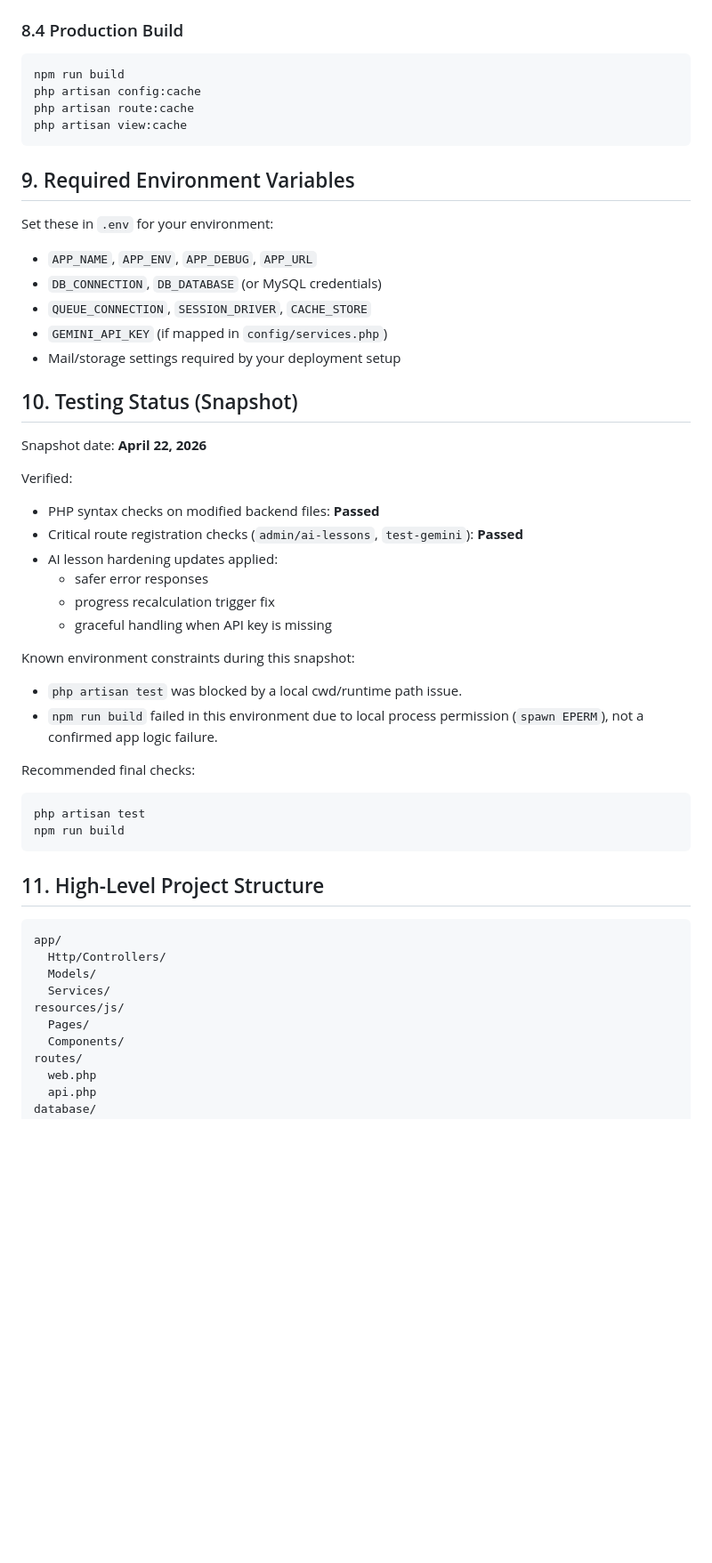
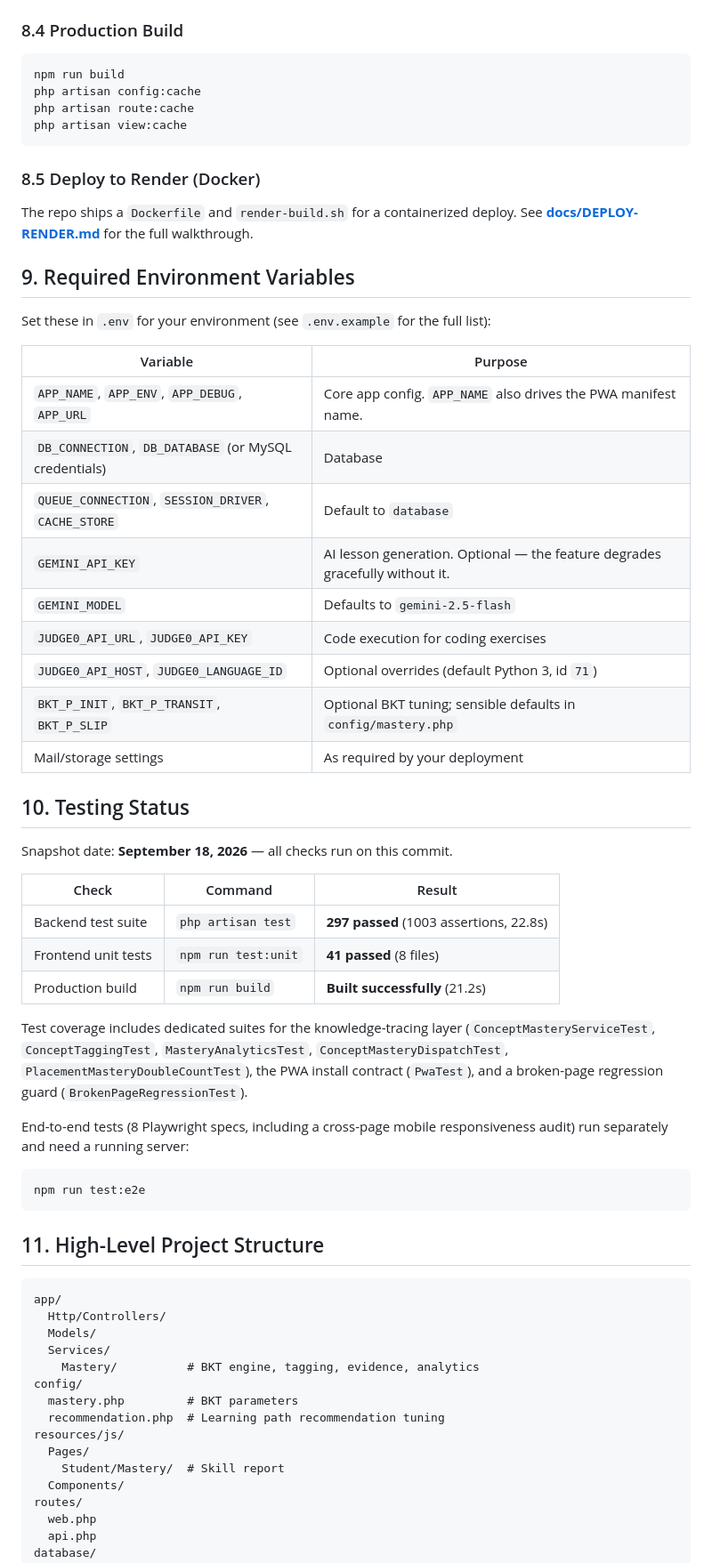
Before and after one commit to Shuiweiqop/Web-Based-Python-Bootcamp-project, a Markdown page: README.md, the part around one of its changes. Shown at 89% size. Rendered like a GitHub page; blank space fills up the shorter version.

````diff
--- a/README.md
+++ b/README.md
@@ -143,33 +180,43 @@ php artisan route:cache
 php artisan view:cache
 ```
 
+### 8.5 Deploy to Render (Docker)
+The repo ships a `Dockerfile` and `render-build.sh` for a containerized deploy.
+See **[docs/DEPLOY-RENDER.md](docs/DEPLOY-RENDER.md)** for the full walkthrough.
+
 ## 9. Required Environment Variables
-Set these in `.env` for your environment:
-- `APP_NAME`, `APP_ENV`, `APP_DEBUG`, `APP_URL`
-- `DB_CONNECTION`, `DB_DATABASE` (or MySQL credentials)
-- `QUEUE_CONNECTION`, `SESSION_DRIVER`, `CACHE_STORE`
-- `GEMINI_API_KEY` (if mapped in `config/services.php`)
-- Mail/storage settings required by your deployment setup
+Set these in `.env` for your environment (see `.env.example` for the full list):
 
-## 10. Testing Status (Snapshot)
-Snapshot date: **April 22, 2026**
+| Variable | Purpose |
+|---|---|
+| `APP_NAME`, `APP_ENV`, `APP_DEBUG`, `APP_URL` | Core app config. `APP_NAME` also drives the PWA manifest name. |
+| `DB_CONNECTION`, `DB_DATABASE` (or MySQL credentials) | Database |
+| `QUEUE_CONNECTION`, `SESSION_DRIVER`, `CACHE_STORE` | Default to `database` |
+| `GEMINI_API_KEY` | AI lesson generation. Optional — the feature degrades gracefully without it. |
+| `GEMINI_MODEL` | Defaults to `gemini-2.5-flash` |
+| `JUDGE0_API_URL`, `JUDGE0_API_KEY` | Code execution for coding exercises |
+| `JUDGE0_API_HOST`, `JUDGE0_LANGUAGE_ID` | Optional overrides (default Python 3, id `71`) |
+| `BKT_P_INIT`, `BKT_P_TRANSIT`, `BKT_P_SLIP` | Optional BKT tuning; sensible defaults in `config/mastery.php` |
+| Mail/storage settings | As required by your deployment |
 
-Verified:
-- PHP syntax checks on modified backend files: **Passed**
-- Critical route registration checks (`admin/ai-lessons`, `test-gemini`): **Passed**
-- AI lesson hardening updates applied:
-  - safer error responses
-  - progress recalculation trigger fix
-  - graceful handling when API key is missing
+## 10. Testing Status
+Snapshot date: **September 18, 2026** — all checks run on this commit.
 
-Known environment constraints during this snapshot:
-- `php artisan test` was blocked by a local cwd/runtime path issue.
-- `npm run build` failed in this environment due to local process permission (`spawn EPERM`), not a confirmed app logic failure.
+| Check | Command | Result |
+|---|---|---|
+| Backend test suite | `php artisan test` | **297 passed** (1003 assertions, 22.8s) |
+| Frontend unit tests | `npm run test:unit` | **41 passed** (8 files) |
+| Production build | `npm run build` | **Built successfully** (21.2s) |
 
-Recommended final checks:
+Test coverage includes dedicated suites for the knowledge-tracing layer
+(`ConceptMasteryServiceTest`, `ConceptTaggingTest`, `MasteryAnalyticsTest`,
+`ConceptMasteryDispatchTest`, `PlacementMasteryDoubleCountTest`), the PWA install
+contract (`PwaTest`), and a broken-page regression guard (`BrokenPageRegressionTest`).
+
+End-to-end tests (8 Playwright specs, including a cross-page mobile responsiveness audit)
+run separately and need a running server:
 ```bash
-php artisan test
-npm run build
+npm run test:e2e
 ```
 
 ## 11. High-Level Project Structure
@@ -178,8 +225,13 @@ app/
   Http/Controllers/
   Models/
   Services/
+    Mastery/          # BKT engine, tagging, evidence, analytics
+config/
+  mastery.php         # BKT parameters
+  recommendation.php  # Learning path recommendation tuning
 resources/js/
   Pages/
+    Student/Mastery/  # Skill report
   Components/
 routes/
   web.php
````
Also changed, not shown: other parts of README.md (+72 -28 lines).
